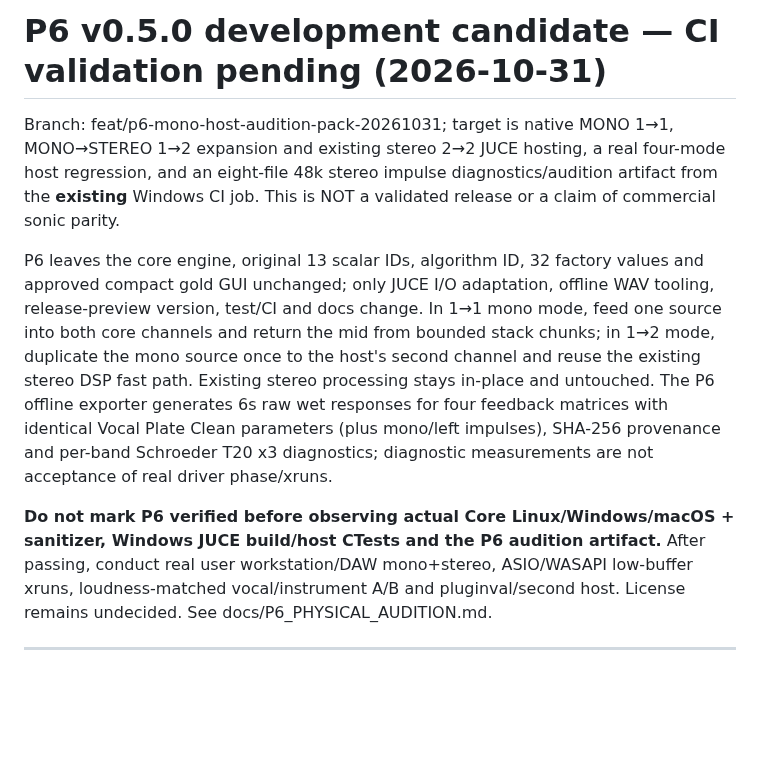
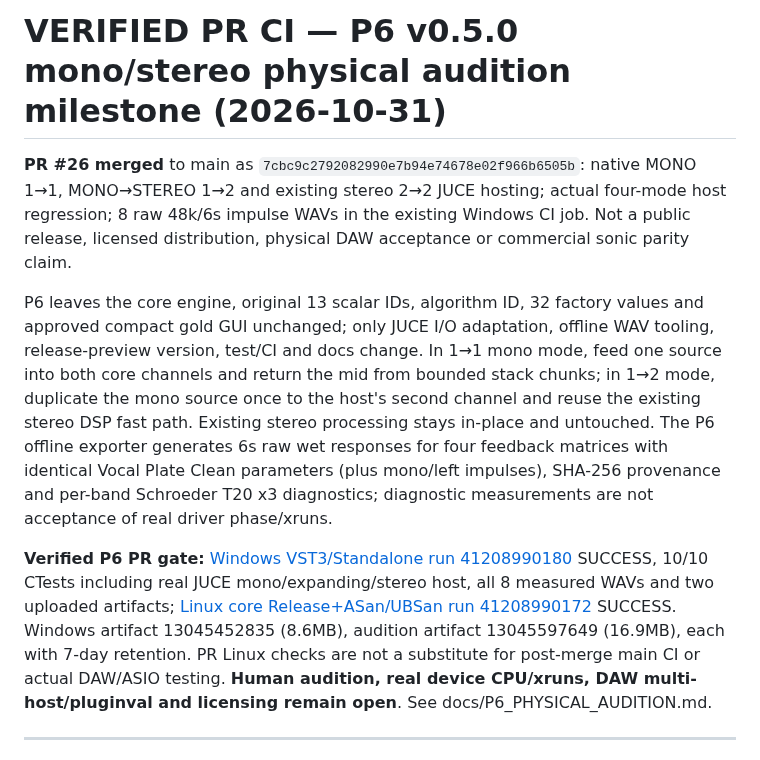
Before and after one commit to masarray/arsonverb, a Markdown page: docs/STATUS.md, the part around the change. GitHub-like rendering; blank space fills up the shorter version.

Commit message:
docs(P6): record verified PR CI, v0.5.0 and unsigned physical audition artifacts

```diff
--- a/docs/STATUS.md
+++ b/docs/STATUS.md
@@ -1,10 +1,10 @@
-# P6 v0.5.0 development candidate — CI validation pending (2026-10-31)
+# VERIFIED PR CI — P6 v0.5.0 mono/stereo physical audition milestone (2026-10-31)
 
-Branch: feat/p6-mono-host-audition-pack-20261031; target is native MONO 1→1, MONO→STEREO 1→2 expansion and existing stereo 2→2 JUCE hosting, a real four-mode host regression, and an eight-file 48k stereo impulse diagnostics/audition artifact from the **existing** Windows CI job. This is NOT a validated release or a claim of commercial sonic parity.
+**PR #26 merged** to main as `7cbc9c2792082990e7b94e74678e02f966b6505b`: native MONO 1→1, MONO→STEREO 1→2 and existing stereo 2→2 JUCE hosting; actual four-mode host regression; 8 raw 48k/6s impulse WAVs in the existing Windows CI job. Not a public release, licensed distribution, physical DAW acceptance or commercial sonic parity claim.
 
 P6 leaves the core engine, original 13 scalar IDs, algorithm ID, 32 factory values and approved compact gold GUI unchanged; only JUCE I/O adaptation, offline WAV tooling, release-preview version, test/CI and docs change. In 1→1 mono mode, feed one source into both core channels and return the mid from bounded stack chunks; in 1→2 mode, duplicate the mono source once to the host's second channel and reuse the existing stereo DSP fast path. Existing stereo processing stays in-place and untouched. The P6 offline exporter generates 6s raw wet responses for four feedback matrices with identical Vocal Plate Clean parameters (plus mono/left impulses), SHA-256 provenance and per-band Schroeder T20 x3 diagnostics; diagnostic measurements are not acceptance of real driver phase/xruns.
 
-**Do not mark P6 verified before observing actual Core Linux/Windows/macOS + sanitizer, Windows JUCE build/host CTests and the P6 audition artifact.** After passing, conduct real user workstation/DAW mono+stereo, ASIO/WASAPI low-buffer xruns, loudness-matched vocal/instrument A/B and pluginval/second host. License remains undecided. See docs/P6_PHYSICAL_AUDITION.md.
+**Verified P6 PR gate:** [Windows VST3/Standalone run 41208990180](https://github.com/masarray/arsonverb/actions/runs/41208990180) SUCCESS, 10/10 CTests including real JUCE mono/expanding/stereo host, all 8 measured WAVs and two uploaded artifacts; [Linux core Release+ASan/UBSan run 41208990172](https://github.com/masarray/arsonverb/actions/runs/41208990172) SUCCESS. Windows artifact 13045452835 (8.6MB), audition artifact 13045597649 (16.9MB), each with 7-day retention. PR Linux checks are not a substitute for post-merge main CI or actual DAW/ASIO testing. **Human audition, real device CPU/xruns, DAW multi-host/pluginval and licensing remain open**. See docs/P6_PHYSICAL_AUDITION.md.
 
 ---
 
```
